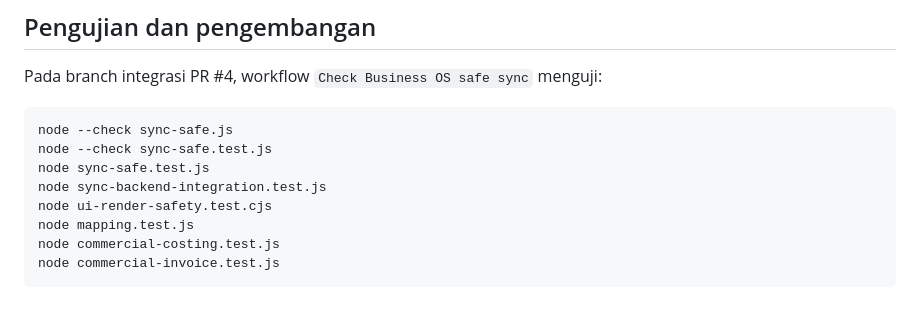
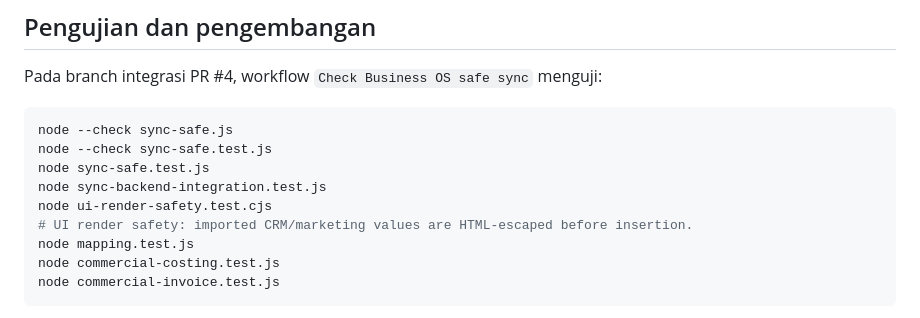
Before and after one commit to cahayaselatankreasindo-dev/advertising-business-os, a Markdown page: README.md, the part around the change. GitHub-like rendering.

Commit message:
docs(qa): clarify imported-data HTML escaping regression coverage

```diff
--- a/README.md
+++ b/README.md
@@ -48,6 +48,7 @@ node --check sync-safe.test.js
 node sync-safe.test.js
 node sync-backend-integration.test.js
 node ui-render-safety.test.cjs
+# UI render safety: imported CRM/marketing values are HTML-escaped before insertion.
 node mapping.test.js
 node commercial-costing.test.js
 node commercial-invoice.test.js
```
